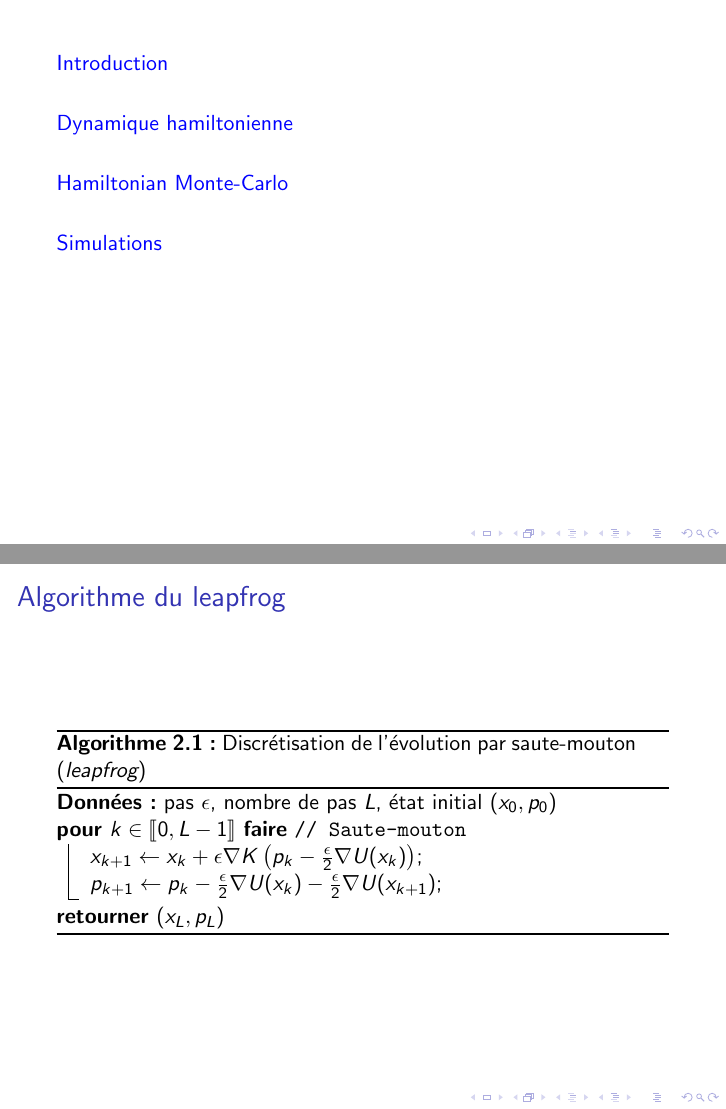
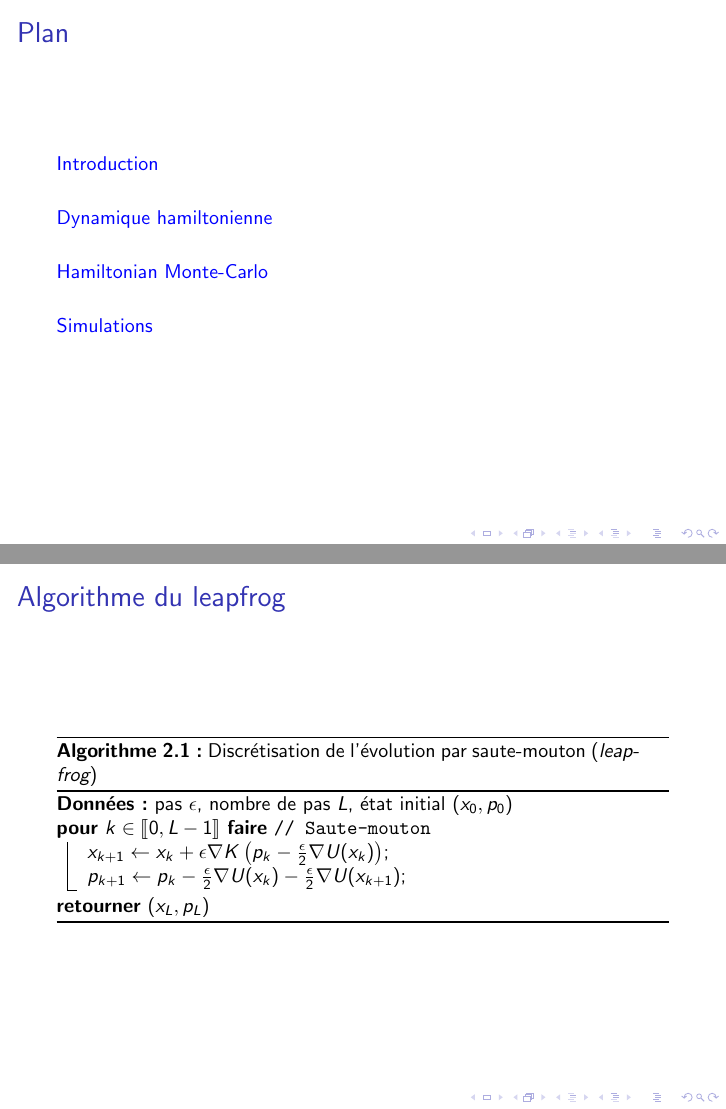
Before and after one commit to amaurydurand/hmc, LaTeX slides (latex/hmc_beamer_Rakotonirina-Durand.tex): pages 2 and 7 of 11, joined at a grey line. Compiled offline with pdfLaTeX.

Commit message:
fix beamer : ne pas utiliser \emph mais {\it }

```diff
--- a/latex/hmc_beamer_Rakotonirina-Durand.tex
+++ b/latex/hmc_beamer_Rakotonirina-Durand.tex
@@ -1,15 +1,21 @@
-\documentclass{beamer}
-\usepackage{init_beamer}
-\usepackage{defs}
+\documentclass[10pt]{beamer}
+\input{init_beamer.sty}
+\input{defs.sty}
 \usepackage{color}
 \newcommand{\red}{\color{red}}
 \definecolor{gray}{rgb}{0.4, 0.4, 0.4}
 
-\title{Introduction aux méthodes de Monte Carlo par dynamique Hamiltonienne}
+\title[HMC]{Introduction aux méthodes de Monte Carlo par dynamique Hamiltonienne}
 \author{Shmuel RAKOTONIRINA-RICQUEBOURG, Amaury DURAND}
+
 \begin{document}
-\maketitle
-{\tableofcontents[hideallsubsections]}
+\begin{frame}
+\titlepage
+\end{frame}
+\begin{frame}
+  \frametitle{Plan}
+  \tableofcontents[hideallsubsections]
+\end{frame}
 
 \section{Introduction}
 
@@ -62,17 +69,17 @@
 \subsection{Discrétisation}
 
 % parler d'Euler à l'oral, définition du flot approché, réversibilité du flot, conservation du volume,
-
-\begin{frame}{Algorithme du leapfrog}
+\begin{frame}
+  \frametitle{Algorithme du leapfrog}
         \begin{center}
                 \begin{algorithm}[H]
                 	\KwData{pas $\epsilon$, nombre de pas $L$, état initial $(x_0,p_0)$}
-			\For(\tcp*[h]{Saute-mouton}){$k \in \llbracket 0, L-1 \rrbracket$}{
+                	\For(\tcp*[h]{Saute-mouton}){$k \in \iseg{0, L-1}$}{
                 		$x_{k+1} \leftarrow x_k + \epsilon \nabla K \left( p_k - \frac{\epsilon}{2} \nabla U(x_k) \right)$\;
                 		$p_{k+1} \leftarrow p_k - \frac{\epsilon}{2} \nabla U(x_k) - \frac{\epsilon}{2} \nabla U(x_{k+1})$\;
                 	}
                 	\KwRet{$(x_L,p_L)$}
-			\caption{Discrétisation de l'évolution par saute-mouton (\emph{leapfrog})}
+                	\caption{Discrétisation de l'évolution par saute-mouton ({\it leapfrog})}
                 	\label{algo:leapfrog}
                 \end{algorithm}
         \end{center}
```
Also changed, not shown: latex/init_beamer.sty (+3 -3 lines), latex/Makefile, latex/hmc_beamer_Rakotonirina-Durand.tex (16 more changed lines), 1 other file. Lines whose indentation alone changed are shown as unchanged.
